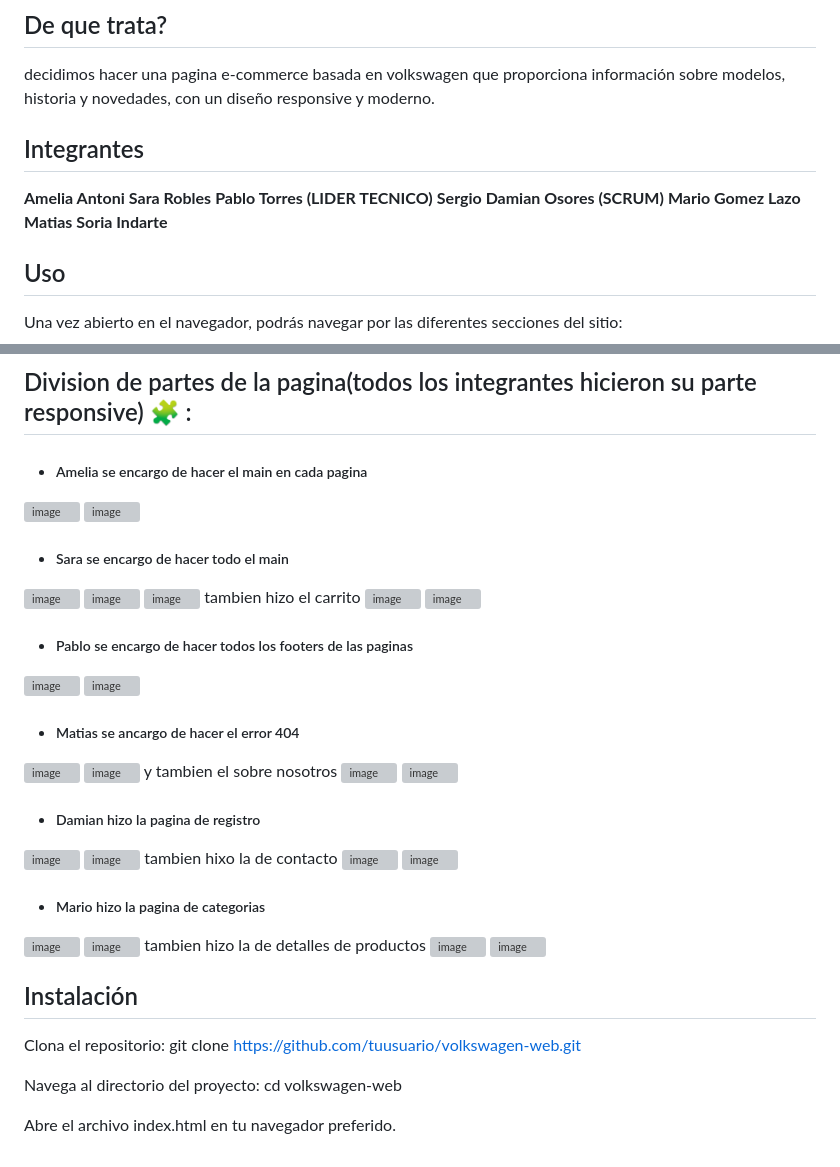
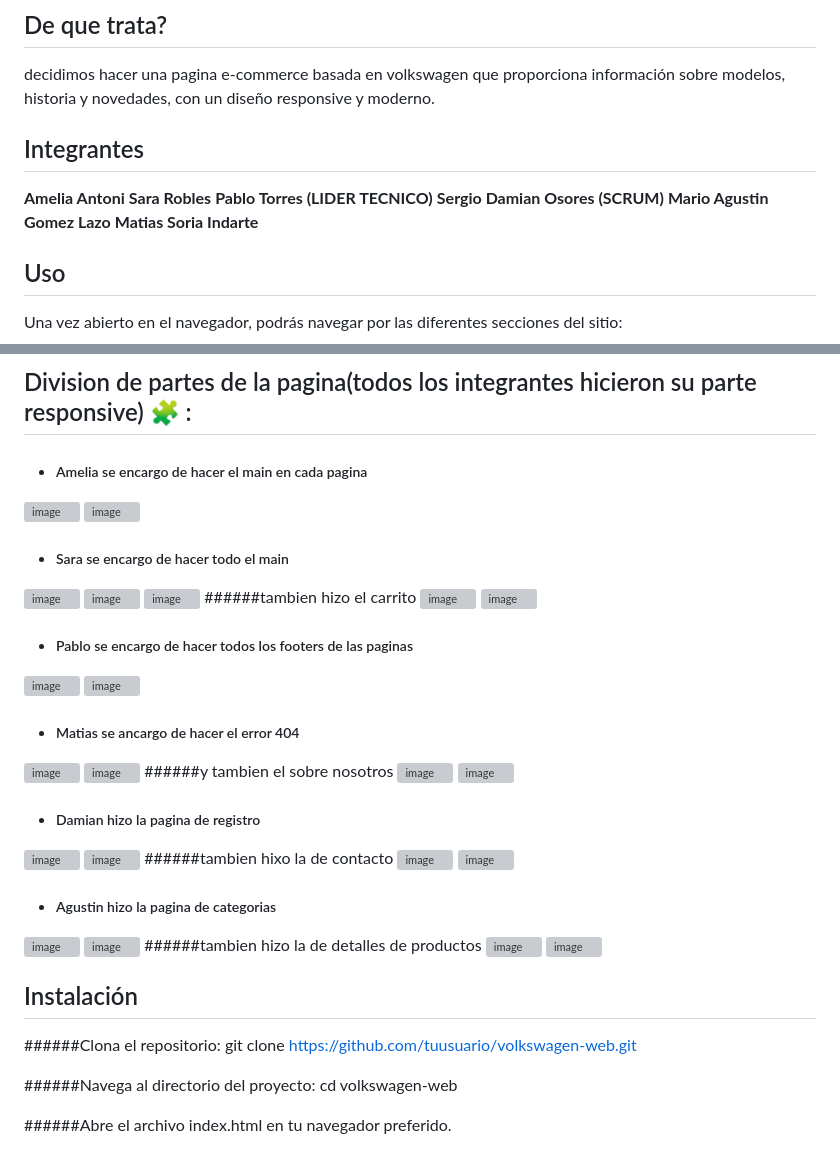
Before and after one commit to pablotorres-dot/Volskwagen-Tucuman, a Markdown page: README.md, 2 parts joined by grey strips. Rendered like a GitHub page; grey boxes are pictures that could not be loaded.

```diff
--- a/README.md
+++ b/README.md
@@ -14,7 +14,7 @@ historia y novedades, con un diseño responsive y moderno.
 **Sara Robles**
 **Pablo Torres (LIDER TECNICO)**
 **Sergio Damian Osores (SCRUM)**
-**Mario Gomez Lazo**
+**Mario Agustin Gomez Lazo**
 **Matias Soria Indarte**
 
 
@@ -50,7 +50,7 @@ Una vez abierto en el navegador, podrás navegar por las diferentes secciones de
 ![image](https://github.com/user-attachments/assets/336b28a4-3058-4b74-a72b-97c7670c31ef)
 ![image](https://github.com/user-attachments/assets/58368848-28f0-400c-87b7-4d6b9d89f375)
 ![image](https://github.com/user-attachments/assets/e39a7cea-1792-413d-956f-5010dec7b084)
-tambien hizo el carrito
+######tambien hizo el carrito
 ![image](https://github.com/user-attachments/assets/585f1353-a013-430a-bb20-1adcc92e245b)
 ![image](https://github.com/user-attachments/assets/b3630a86-606f-4d58-9558-a75f596814eb)
 
@@ -61,29 +61,29 @@ tambien hizo el carrito
  - ##### Matias se ancargo de hacer el error 404
 ![image](https://github.com/user-attachments/assets/f91913d6-755e-460a-8a33-10b9fe30fa27)
 ![image](https://github.com/user-attachments/assets/5746d742-b961-4aa0-ba62-0b5f7b45dbb5)
-y tambien el sobre nosotros
+######y tambien el sobre nosotros
 ![image](https://github.com/user-attachments/assets/e4277af9-d1c1-47d6-ad4f-e799bacc4fb3)
 ![image](https://github.com/user-attachments/assets/052aea01-dc76-4e32-8d2d-7eae5ae2414c)
 
 - ##### Damian hizo la pagina de registro
 ![image](https://github.com/user-attachments/assets/624bacac-3356-4164-8dbe-9a7c343729ce)
 ![image](https://github.com/user-attachments/assets/37ceec95-d916-4391-95e3-5fd3e7214ce5)
-tambien hixo la de contacto
+######tambien hixo la de contacto
 ![image](https://github.com/user-attachments/assets/5d871e17-fe37-4266-bb92-100836459db3)
 ![image](https://github.com/user-attachments/assets/c05ba2de-ea6c-41bc-8e0c-640cf6185caf)
 
-- ##### Mario hizo la pagina de categorias
+- ##### Agustin hizo la pagina de categorias
 ![image](https://github.com/user-attachments/assets/9b9f592e-3cbe-4ed4-ac34-45ddd237fd26)
 ![image](https://github.com/user-attachments/assets/0a6d1a8c-5a4b-4cbc-8fb5-a04901ae3b8f)
-tambien hizo la de detalles de productos
+######tambien hizo la de detalles de productos
 ![image](https://github.com/user-attachments/assets/825b079e-c609-4374-b2a8-245ed47c9043)
 ![image](https://github.com/user-attachments/assets/7975eb22-3f55-4d5e-b1e1-2c90fde30d5c)
 
  ## Instalación
-Clona el repositorio:
+######Clona el repositorio:
 git clone https://github.com/tuusuario/volkswagen-web.git
 
-Navega al directorio del proyecto:
+######Navega al directorio del proyecto:
 cd volkswagen-web
 
-Abre el archivo index.html en tu navegador preferido.
+######Abre el archivo index.html en tu navegador preferido.
```
